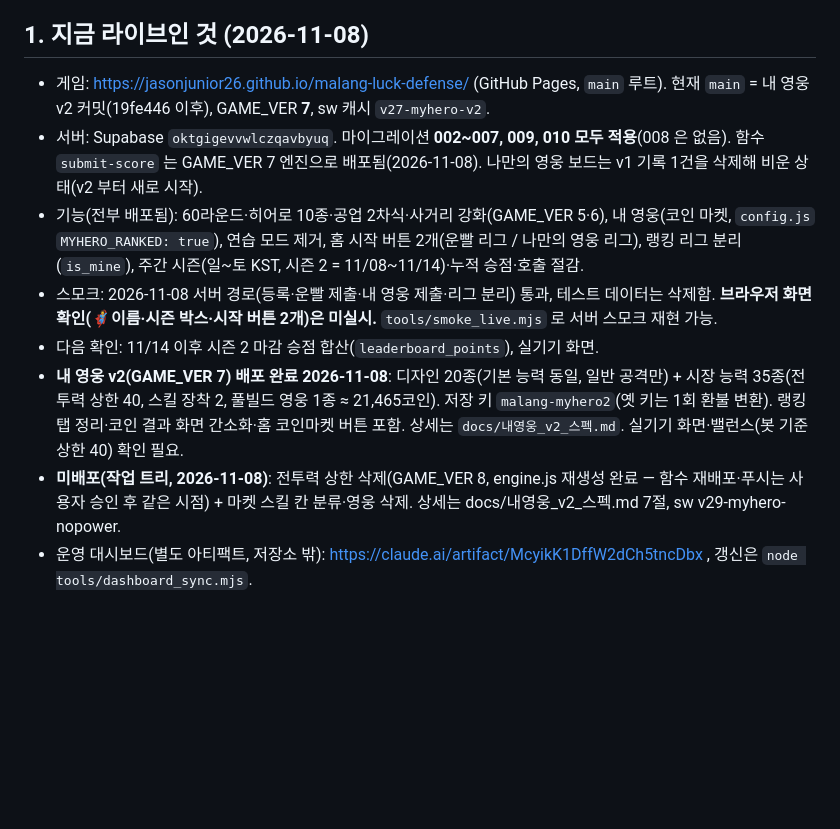
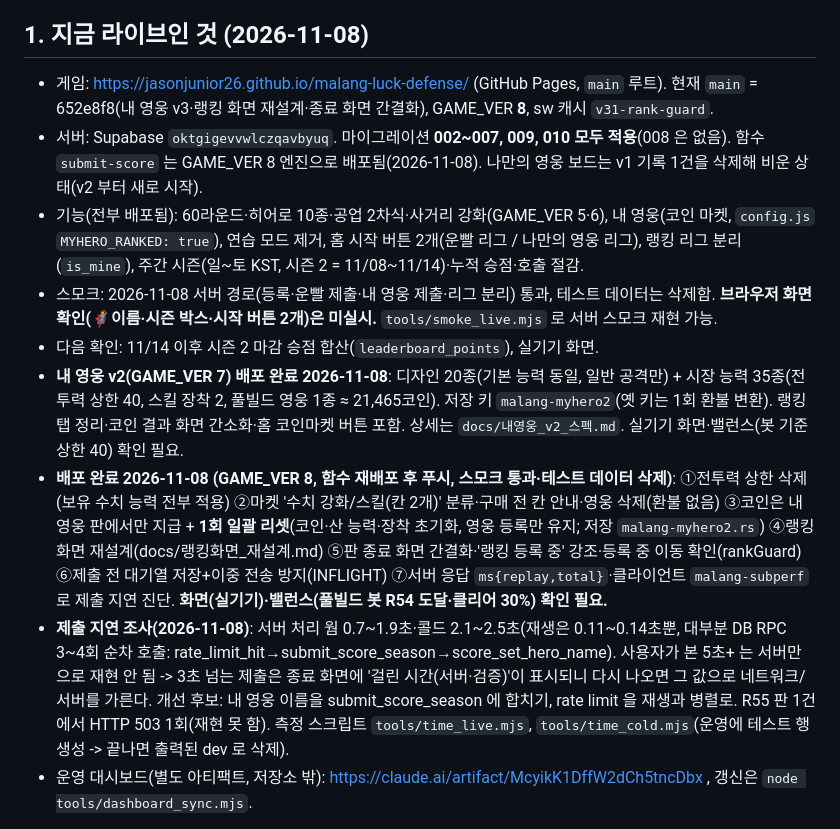
Before and after one commit to Jasonjunior26/malang-luck-defense, a Markdown page: docs/진행현황_다음할일.md, the part around the change. GitHub-like rendering; blank space fills up the shorter version.

Commit message:
진행현황 §1: GAME_VER 8 배포 상태·제출 지연 조사 반영
Co-Authored-By: Claude Sonnet 5.5 <noreply@anthropic.com>

```diff
--- a/docs/진행현황_다음할일.md
+++ b/docs/진행현황_다음할일.md
@@ -10,13 +10,14 @@
 - 운영 DB·함수 배포·푸시는 사용자 승인 후. 배포 순서: 마이그레이션 → 함수 → 클라이언트 → 플래그.
 
 ## 1. 지금 라이브인 것 (2026-11-08)
-- 게임: https://jasonjunior26.github.io/malang-luck-defense/ (GitHub Pages, `main` 루트). 현재 `main` = 내 영웅 v2 커밋(19fe446 이후), GAME_VER **7**, sw 캐시 `v27-myhero-v2`.
-- 서버: Supabase `oktgigevvwlczqavbyuq`. 마이그레이션 **002~007, 009, 010 모두 적용**(008 은 없음). 함수 `submit-score` 는 GAME_VER 7 엔진으로 배포됨(2026-11-08). 나만의 영웅 보드는 v1 기록 1건을 삭제해 비운 상태(v2 부터 새로 시작).
+- 게임: https://jasonjunior26.github.io/malang-luck-defense/ (GitHub Pages, `main` 루트). 현재 `main` = 652e8f8(내 영웅 v3·랭킹 화면 재설계·종료 화면 간결화), GAME_VER **8**, sw 캐시 `v31-rank-guard`.
+- 서버: Supabase `oktgigevvwlczqavbyuq`. 마이그레이션 **002~007, 009, 010 모두 적용**(008 은 없음). 함수 `submit-score` 는 GAME_VER 8 엔진으로 배포됨(2026-11-08). 나만의 영웅 보드는 v1 기록 1건을 삭제해 비운 상태(v2 부터 새로 시작).
 - 기능(전부 배포됨): 60라운드·히어로 10종·공업 2차식·사거리 강화(GAME_VER 5·6), 내 영웅(코인 마켓, `config.js` `MYHERO_RANKED: true`), 연습 모드 제거, 홈 시작 버튼 2개(운빨 리그 / 나만의 영웅 리그), 랭킹 리그 분리(`is_mine`), 주간 시즌(일~토 KST, 시즌 2 = 11/08~11/14)·누적 승점·호출 절감.
 - 스모크: 2026-11-08 서버 경로(등록·운빨 제출·내 영웅 제출·리그 분리) 통과, 테스트 데이터는 삭제함. **브라우저 화면 확인(🦸이름·시즌 박스·시작 버튼 2개)은 미실시.** `tools/smoke_live.mjs` 로 서버 스모크 재현 가능.
 - 다음 확인: 11/14 이후 시즌 2 마감 승점 합산(`leaderboard_points`), 실기기 화면.
 - **내 영웅 v2(GAME_VER 7) 배포 완료 2026-11-08**: 디자인 20종(기본 능력 동일, 일반 공격만) + 시장 능력 35종(전투력 상한 40, 스킬 장착 2, 풀빌드 영웅 1종 ≈ 21,465코인). 저장 키 `malang-myhero2`(옛 키는 1회 환불 변환). 랭킹 탭 정리·코인 결과 화면 간소화·홈 코인마켓 버튼 포함. 상세는 `docs/내영웅_v2_스펙.md`. 실기기 화면·밸런스(봇 기준 상한 40) 확인 필요.
-- **미배포(작업 트리, 2026-11-08)**: 전투력 상한 삭제(GAME_VER 8, engine.js 재생성 완료 — 함수 재배포·푸시는 사용자 승인 후 같은 시점) + 마켓 스킬 칸 분류·영웅 삭제. 상세는 docs/내영웅_v2_스펙.md 7절, sw v29-myhero-nopower.
+- **배포 완료 2026-11-08 (GAME_VER 8, 함수 재배포 후 푸시, 스모크 통과·테스트 데이터 삭제)**: ①전투력 상한 삭제(보유 수치 능력 전부 적용) ②마켓 '수치 강화/스킬(칸 2개)' 분류·구매 전 칸 안내·영웅 삭제(환불 없음) ③코인은 내 영웅 판에서만 지급 + **1회 일괄 리셋**(코인·산 능력·장착 초기화, 영웅 등록만 유지; 저장 `malang-myhero2.rs`) ④랭킹 화면 재설계(docs/랭킹화면_재설계.md) ⑤판 종료 화면 간결화·'랭킹 등록 중' 강조·등록 중 이동 확인(rankGuard) ⑥제출 전 대기열 저장+이중 전송 방지(INFLIGHT) ⑦서버 응답 `ms{replay,total}`·클라이언트 `malang-subperf` 로 제출 지연 진단. **화면(실기기)·밸런스(풀빌드 봇 R54 도달·클리어 30%) 확인 필요.**
+- **제출 지연 조사(2026-11-08)**: 서버 처리 웜 0.7~1.9초·콜드 2.1~2.5초(재생은 0.11~0.14초뿐, 대부분 DB RPC 3~4회 순차 호출: rate_limit_hit→submit_score_season→score_set_hero_name). 사용자가 본 5초+ 는 서버만으로 재현 안 됨 -> 3초 넘는 제출은 종료 화면에 '걸린 시간(서버·검증)'이 표시되니 다시 나오면 그 값으로 네트워크/서버를 가른다. 개선 후보: 내 영웅 이름을 submit_score_season 에 합치기, rate limit 을 재생과 병렬로. R55 판 1건에서 HTTP 503 1회(재현 못 함). 측정 스크립트 `tools/time_live.mjs`, `tools/time_cold.mjs`(운영에 테스트 행 생성 -> 끝나면 출력된 dev 로 삭제).
 - 운영 대시보드(별도 아티팩트, 저장소 밖): https://claude.ai/artifact/McyikK1DffW2dCh5tncDbx , 갱신은 `node tools/dashboard_sync.mjs`.
 
 > **소셜(카카오·구글 로그인·친구·프라이빗 시즌)은 `docs/소셜_현황.md` 가 최신 요약이다.** 아래 §2~§4 는 2026-10-30 기록이라 그 문서를 우선한다. 로그인 수단(카카오 vs 구글)은 미정, `KAKAO_ENABLED:false`.
```
